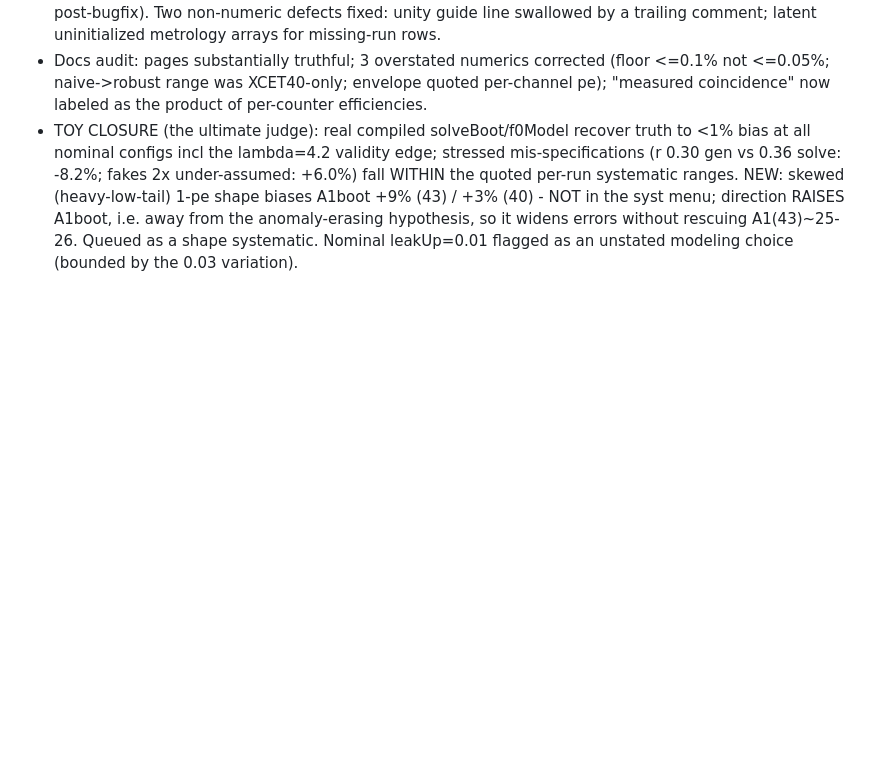
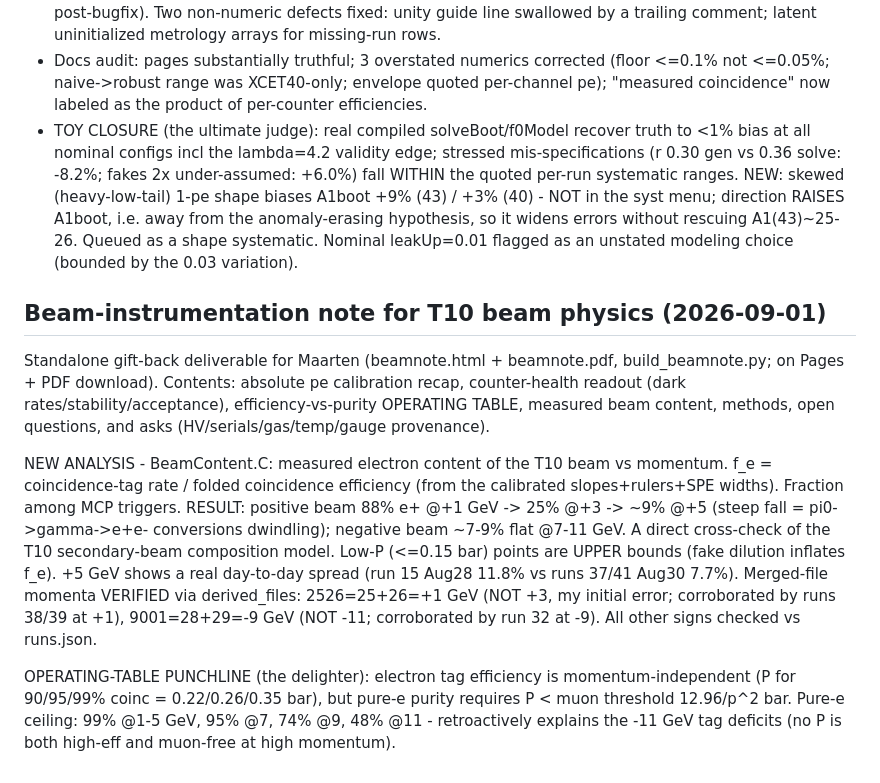
Before and after one commit to jwwetzel/radical-t10-2026, a Markdown page: Output/run_12/FINDINGS.md, the part around the change. Drawn GitHub-style; blank space fills up the shorter version.

Commit message:
FINDINGS: beam-note + BeamContent analysis log
Co-Authored-By: Claude Opus 4.8 <noreply@anthropic.com>

```diff
--- a/Output/run_12/FINDINGS.md
+++ b/Output/run_12/FINDINGS.md
@@ -970,3 +970,29 @@ toy-MC closure test that #includes the REAL solver (XCETToyCheck.C):
     widens errors without rescuing A1(43)~25-26. Queued as a shape
     systematic. Nominal leakUp=0.01 flagged as an unstated modeling
     choice (bounded by the 0.03 variation).
+
+## Beam-instrumentation note for T10 beam physics (2026-09-01)
+
+Standalone gift-back deliverable for Maarten (beamnote.html + beamnote.pdf,
+build_beamnote.py; on Pages + PDF download). Contents: absolute pe
+calibration recap, counter-health readout (dark rates/stability/acceptance),
+efficiency-vs-purity OPERATING TABLE, measured beam content, methods, open
+questions, and asks (HV/serials/gas/temp/gauge provenance).
+
+NEW ANALYSIS - BeamContent.C: measured electron content of the T10 beam vs
+momentum. f_e = coincidence-tag rate / folded coincidence efficiency (from
+the calibrated slopes+rulers+SPE widths). Fraction among MCP triggers.
+RESULT: positive beam 88% e+ @+1 GeV -> 25% @+3 -> ~9% @+5 (steep fall =
+pi0->gamma->e+e- conversions dwindling); negative beam ~7-9% flat @7-11 GeV.
+A direct cross-check of the T10 secondary-beam composition model. Low-P
+(<=0.15 bar) points are UPPER bounds (fake dilution inflates f_e). +5 GeV
+shows a real day-to-day spread (run 15 Aug28 11.8% vs runs 37/41 Aug30 7.7%).
+Merged-file momenta VERIFIED via derived_files: 2526=25+26=+1 GeV (NOT +3,
+my initial error; corroborated by runs 38/39 at +1), 9001=28+29=-9 GeV (NOT
+-11; corroborated by run 32 at -9). All other signs checked vs runs.json.
+
+OPERATING-TABLE PUNCHLINE (the delighter): electron tag efficiency is
+momentum-independent (P for 90/95/99% coinc = 0.22/0.26/0.35 bar), but pure-e
+purity requires P < muon threshold 12.96/p^2 bar. Pure-e ceiling: 99% @1-5
+GeV, 95% @7, 74% @9, 48% @11 - retroactively explains the -11 GeV tag
+deficits (no P is both high-eff and muon-free at high momentum).
```
